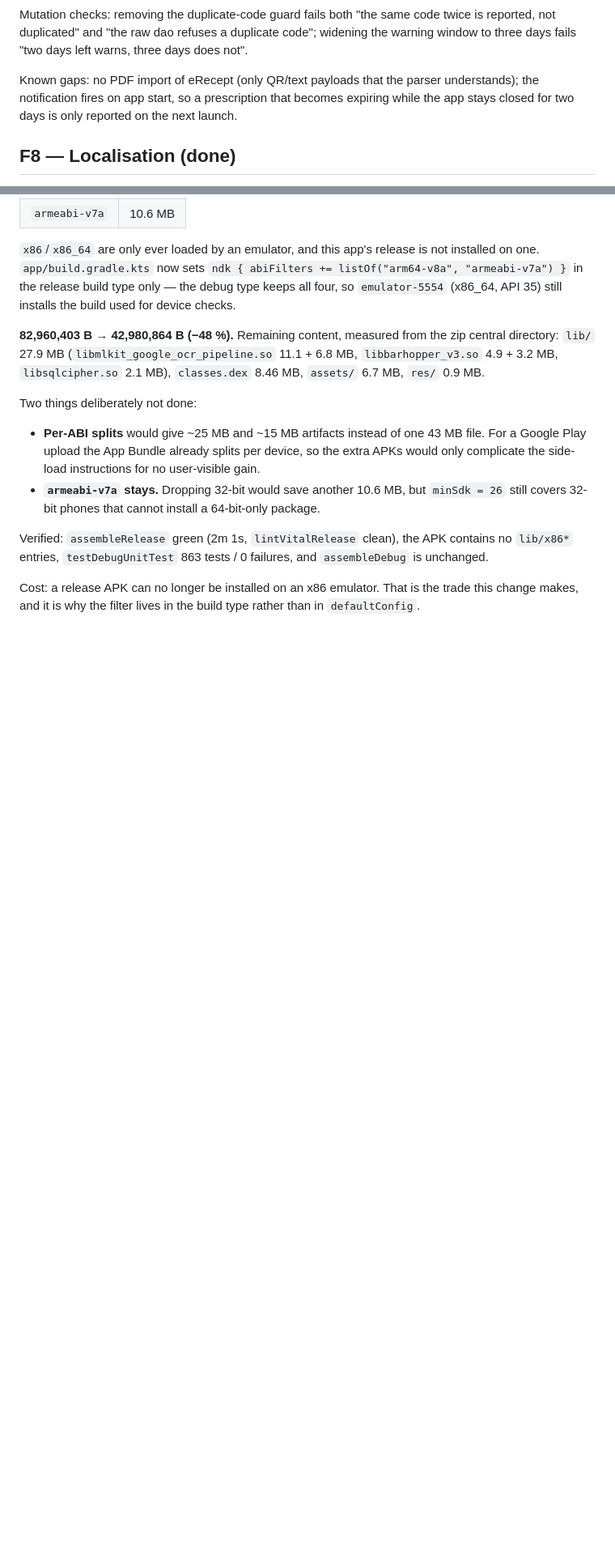
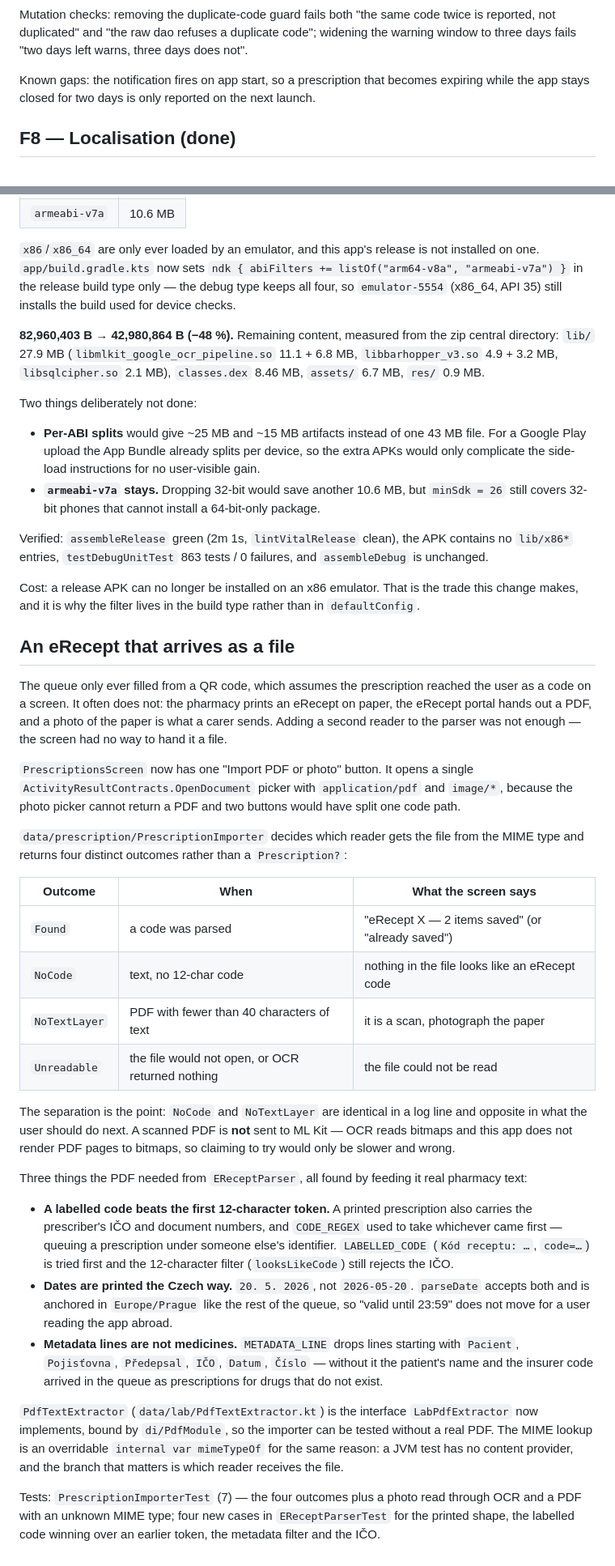
Before and after one commit to FoxxoOwO/medsy, a Markdown page: NOTES.md, 2 parts joined by grey strips. Shown at 81% size. Drawn GitHub-style; blank space fills up the shorter version.

Commit message:
docs: record what importing an eRecept from a file taught us
The F7 known-gap line claimed there was no PDF import; it is gone. The new section keeps
the outcome table (Found / NoCode / NoTextLayer / Unreadable) next to the reason the four
are not one, and the three parser findings a real pharmacy PDF produced: the IČO winning
the 12-character race, dotted Czech dates, and the metadata lines that queued a patient's
name as a medicine.

```diff
--- a/NOTES.md
+++ b/NOTES.md
@@ -969,9 +969,8 @@ Mutation checks: removing the duplicate-code guard fails both "the same code twi
 reported, not duplicated" and "the raw dao refuses a duplicate code"; widening the warning
 window to three days fails "two days left warns, three days does not".
 
-Known gaps: no PDF import of eRecept (only QR/text payloads that the parser understands);
-the notification fires on app start, so a prescription that becomes expiring while the app
-stays closed for two days is only reported on the next launch.
+Known gaps: the notification fires on app start, so a prescription that becomes expiring
+while the app stays closed for two days is only reported on the next launch.
 
 ## F8 — Localisation (done)
 
@@ -1796,3 +1795,50 @@ entries, `testDebugUnitTest` 863 tests / 0 failures, and `assembleDebug` is unch
 
 Cost: a release APK can no longer be installed on an x86 emulator. That is the trade this change
 makes, and it is why the filter lives in the build type rather than in `defaultConfig`.
+
+## An eRecept that arrives as a file
+
+The queue only ever filled from a QR code, which assumes the prescription reached the user as a
+code on a screen. It often does not: the pharmacy prints an eRecept on paper, the eRecept portal
+hands out a PDF, and a photo of the paper is what a carer sends. Adding a second reader to the
+parser was not enough — the screen had no way to hand it a file.
+
+`PrescriptionsScreen` now has one "Import PDF or photo" button. It opens a single
+`ActivityResultContracts.OpenDocument` picker with `application/pdf` and `image/*`, because the
+photo picker cannot return a PDF and two buttons would have split one code path.
+
+`data/prescription/PrescriptionImporter` decides which reader gets the file from the MIME type
+and returns four distinct outcomes rather than a `Prescription?`:
+
+| Outcome | When | What the screen says |
+| --- | --- | --- |
+| `Found` | a code was parsed | "eRecept X — 2 items saved" (or "already saved") |
+| `NoCode` | text, no 12-char code | nothing in the file looks like an eRecept code |
+| `NoTextLayer` | PDF with fewer than 40 characters of text | it is a scan, photograph the paper |
+| `Unreadable` | the file would not open, or OCR returned nothing | the file could not be read |
+
+The separation is the point: `NoCode` and `NoTextLayer` are identical in a log line and opposite
+in what the user should do next. A scanned PDF is **not** sent to ML Kit — OCR reads bitmaps and
+this app does not render PDF pages to bitmaps, so claiming to try would only be slower and wrong.
+
+Three things the PDF needed from `EReceptParser`, all found by feeding it real pharmacy text:
+
+- **A labelled code beats the first 12-character token.** A printed prescription also carries the
+  prescriber's IČO and document numbers, and `CODE_REGEX` used to take whichever came first —
+  queuing a prescription under someone else's identifier. `LABELLED_CODE` (`Kód receptu: …`,
+  `code=…`) is tried first and the 12-character filter (`looksLikeCode`) still rejects the IČO.
+- **Dates are printed the Czech way.** `20. 5. 2026`, not `2026-05-20`. `parseDate` accepts both
+  and is anchored in `Europe/Prague` like the rest of the queue, so "valid until 23:59" does not
+  move for a user reading the app abroad.
+- **Metadata lines are not medicines.** `METADATA_LINE` drops lines starting with `Pacient`,
+  `Pojisťovna`, `Předepsal`, `IČO`, `Datum`, `Číslo` — without it the patient's name and the
+  insurer code arrived in the queue as prescriptions for drugs that do not exist.
+
+`PdfTextExtractor` (`data/lab/PdfTextExtractor.kt`) is the interface `LabPdfExtractor` now
+implements, bound by `di/PdfModule`, so the importer can be tested without a real PDF. The MIME
+lookup is an overridable `internal var mimeTypeOf` for the same reason: a JVM test has no content
+provider, and the branch that matters is which reader receives the file.
+
+Tests: `PrescriptionImporterTest` (7) — the four outcomes plus a photo read through OCR and a
+PDF with an unknown MIME type; four new cases in `EReceptParserTest` for the printed shape,
+the labelled code winning over an earlier token, the metadata filter and the IČO.
```
